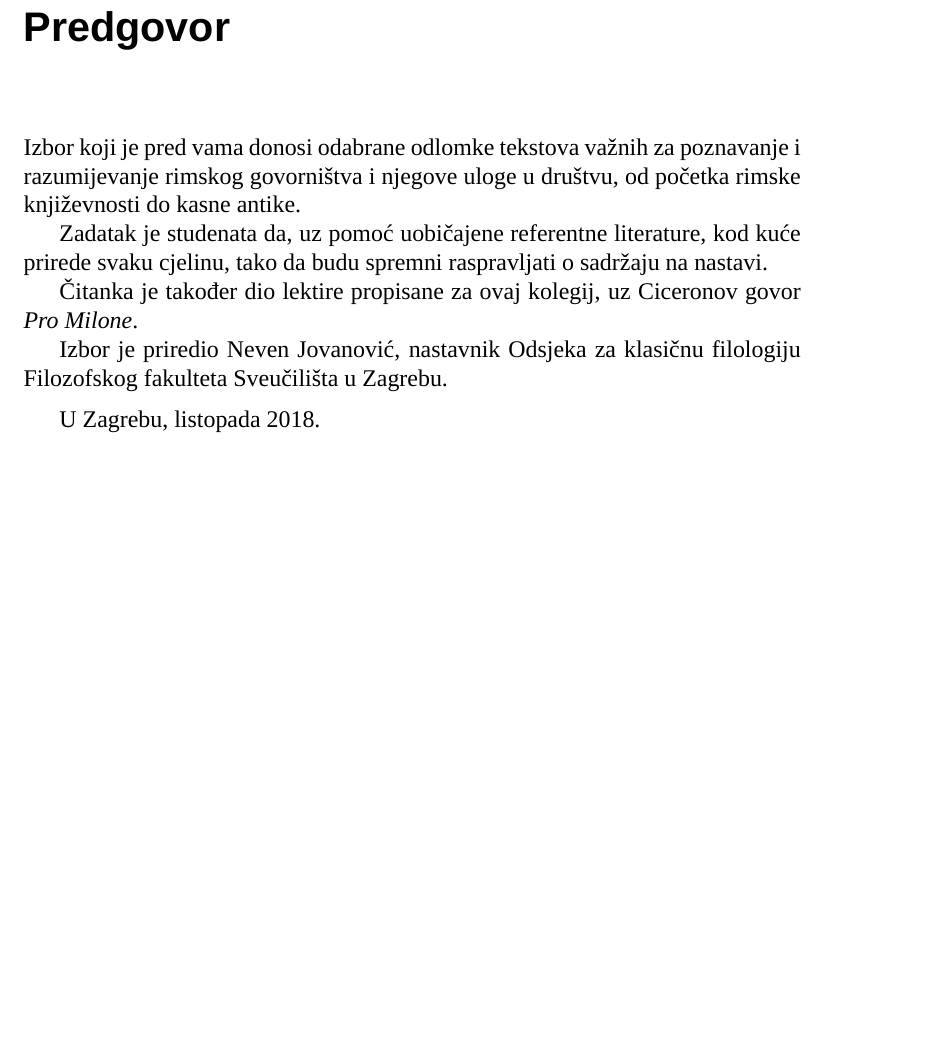
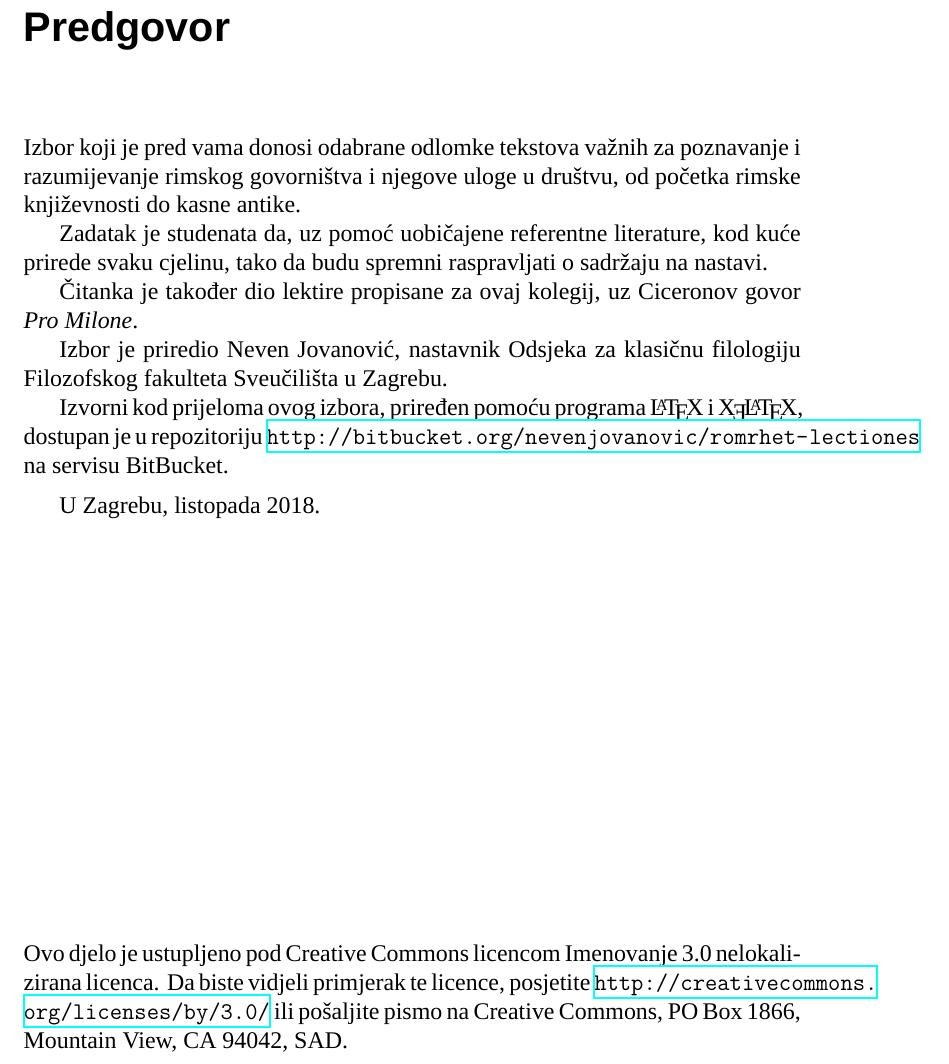
Before and after one commit to nevenjovanovic/rgov-lectiones, a LaTeX document (rgov_citanka_2018.tex): part of page 2 of 91, cut so that both start at the same text, the shorter picture padded with empty space. Compiled offline with XeLaTeX; a missing font is replaced by an installed copy or a similar font.

Commit message:
Add licensing and repository information

```diff
--- a/rgov_citanka_2018.tex
+++ b/rgov_citanka_2018.tex
@@ -3,6 +3,8 @@
 
 \usepackage{fontspec}
 \usepackage{verse}
+\usepackage{metalogo}
+
 \usepackage{textcomp}
 \defaultfontfeatures{Ligatures=TeX}
 
@@ -100,12 +102,18 @@ Zadatak je studenata da, uz pomoć uobičajene referentne literature, kod kuće
 
 Izbor je priredio Neven Jovanović, nastavnik Odsjeka za klasičnu filologiju Filozofskog fakulteta Sveučilišta u Zagrebu.
 
+Izvorni kod prijeloma ovog izbora, priređen pomoću programa \LaTeX\ i \XeLaTeX, dostupan je u repozitoriju \url{http://bitbucket.org/nevenjovanovic/romrhet-lectiones} na servisu BitBucket.
+
 %\newpage
 
 
 \medskip
 
 U Zagrebu, listopada 2018.
+
+\vspace*{\fill}
+
+\noindent Ovo djelo je ustupljeno pod Creative Commons licencom Imenovanje 3.0 nelokalizirana licenca. Da biste vidjeli primjerak te licence, posjetite \url{http://creativecommons.org/licenses/by/3.0/} ili pošaljite pismo na Creative Commons, PO Box 1866, Mountain View, CA 94042, SAD.
 
 %\section*{Bibliografija}
 
```
Also changed, not shown: rgov_citanka_2018.pdf.
